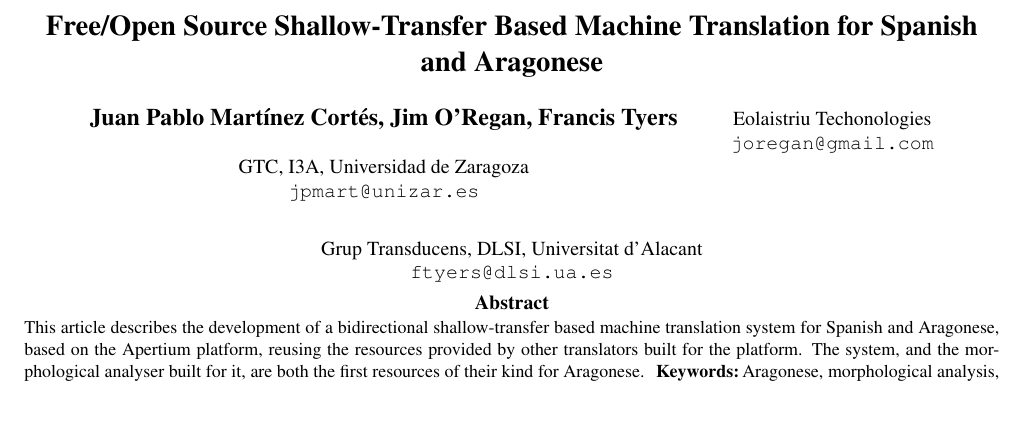
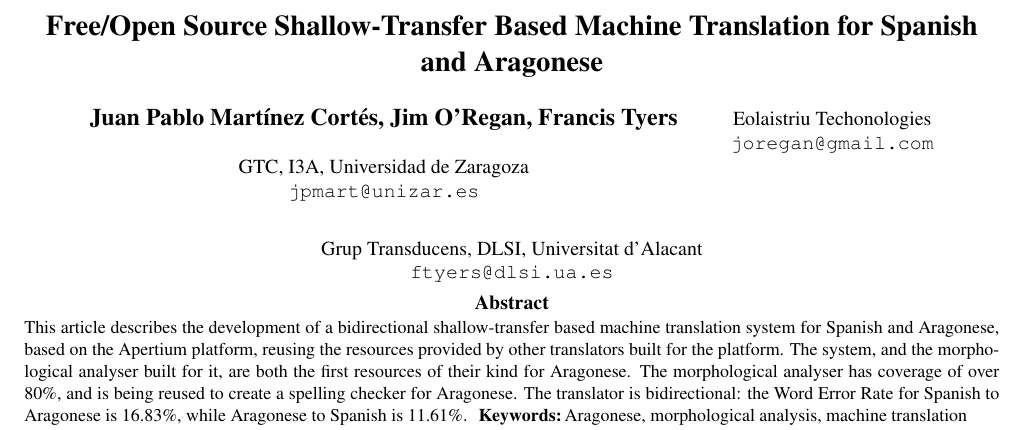
Before and after one commit to jimregan/esanlrec, a LaTeX document (apertiumesan.tex): part of page 1 of 4, cut so that both start at the same text. Compiled offline with pdfLaTeX.

Commit message:
Updated apertiumesan.tex

```diff
--- a/apertiumesan.tex
+++ b/apertiumesan.tex
@@ -22,7 +22,9 @@
 % small change, test
 
 
-  \abstract{This article describes the development of a bidirectional shallow-transfer based machine translation system for Spanish and Aragonese, based on the Apertium platform, reusing the resources provided by other translators built for the platform. The system, and the morphological analyser built for it, are both the first resources of their kind for Aragonese. %The morphological analyser has coverage of over 80\%, while the machine translation system itself approaches quality suitable for post-editing.
+  \abstract{This article describes the development of a bidirectional shallow-transfer based machine translation system for Spanish and Aragonese, based on the Apertium platform, reusing the resources provided by other translators built for the platform. The system, and the morphological analyser built for it, are both the first resources of their kind for Aragonese.
+The morphological analyser has coverage of over 80\%, and is being reused to create a spelling checker for Aragonese.
+The translator is bidirectional: the Word Error Rate for Spanish to Aragonese is 16.83\%, while Aragonese to Spanish is 11.61\%.
 \Keywords{Aragonese, morphological analysis, machine translation}}
 
 \begin{document}
```
